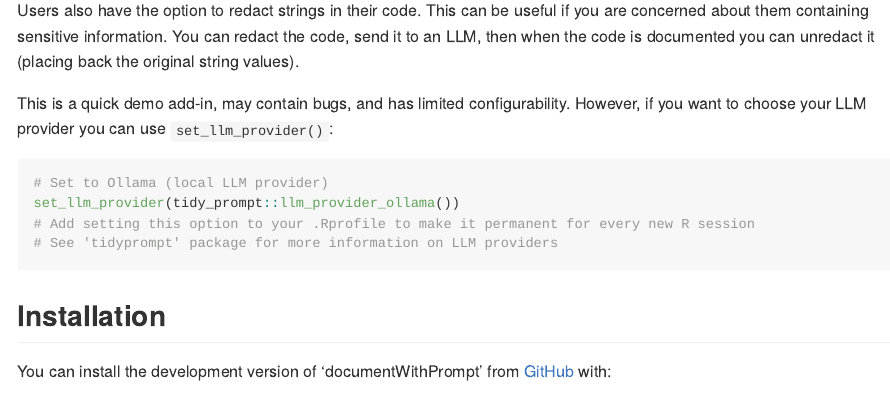
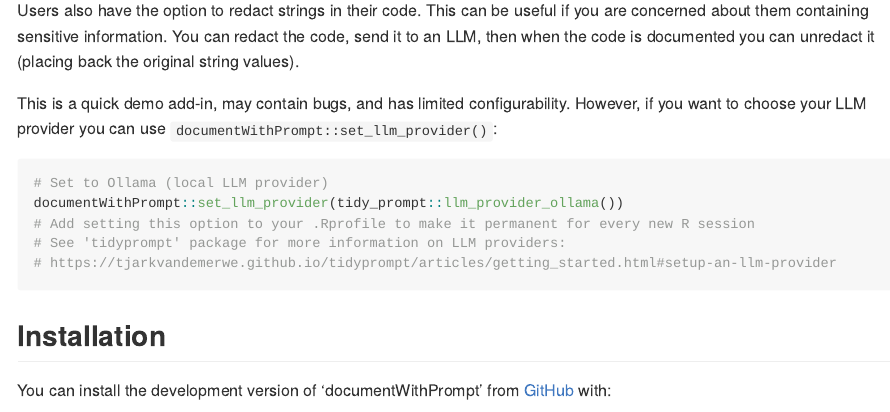
Before and after one commit to lukakoning/documentWithPrompt, an R Markdown document (README.Rmd): the page in a window 1100 px wide, from 590 px down. The pictures show the output file README.md that the author committed with the source, drawn offline in the style of GitHub.

Commit message:
update readme

````diff
--- a/README.Rmd
+++ b/README.Rmd
@@ -48,13 +48,14 @@ the code, send it to an LLM, then when the code is documented you can unredact i
 (placing back the original string values).
 
 This is a quick demo add-in, may contain bugs, and has limited configurability. However,
-if you want to choose your LLM provider you can use `set_llm_provider()`:
+if you want to choose your LLM provider you can use `documentWithPrompt::set_llm_provider()`:
 
 ```r
 # Set to Ollama (local LLM provider)
-set_llm_provider(tidy_prompt::llm_provider_ollama())
+documentWithPrompt::set_llm_provider(tidy_prompt::llm_provider_ollama())
 # Add setting this option to your .Rprofile to make it permanent for every new R session
-# See 'tidyprompt' package for more information on LLM providers
+# See 'tidyprompt' package for more information on LLM providers:
+# https://tjarkvandemerwe.github.io/tidyprompt/articles/getting_started.html#setup-an-llm-provider
 ```
 
 ## Installation
````
Also changed, not shown: README.md.
